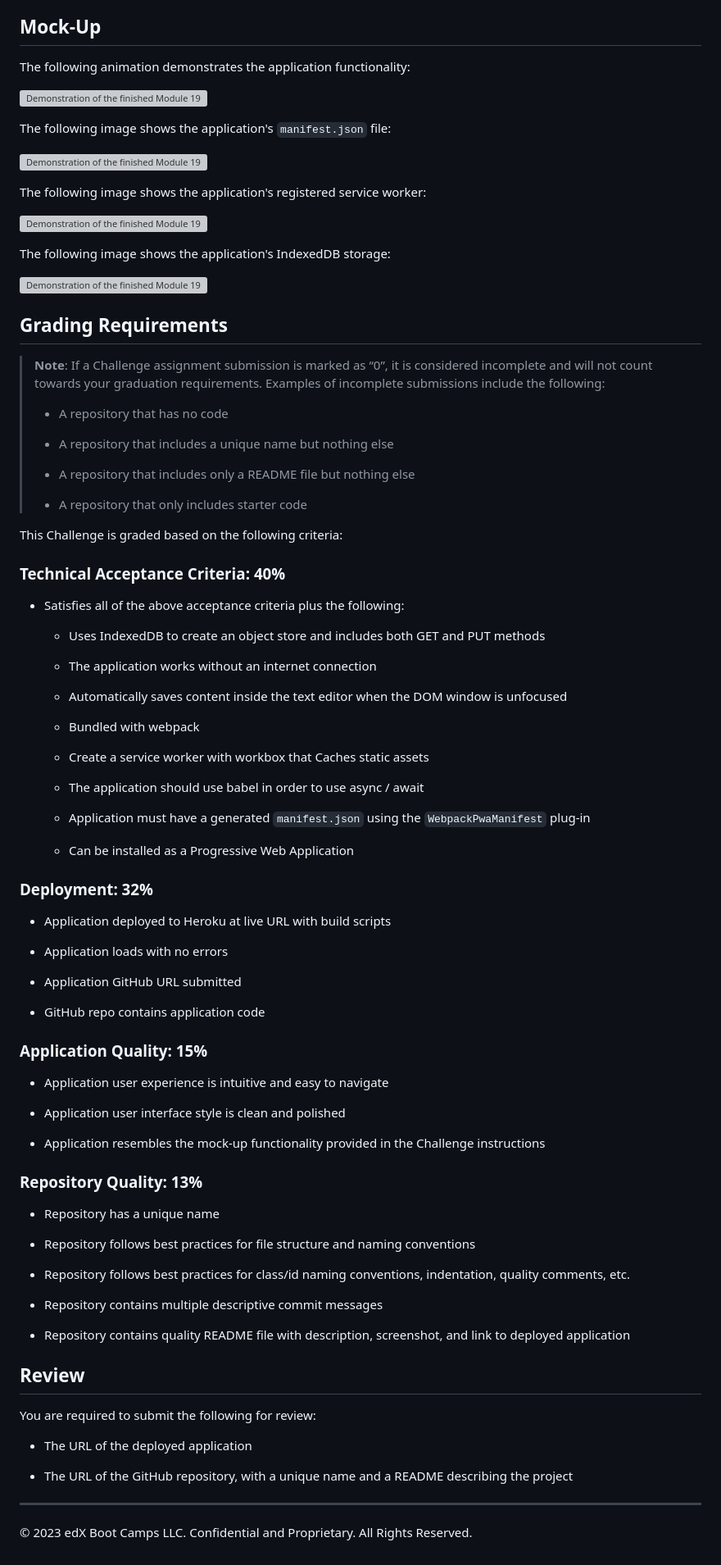
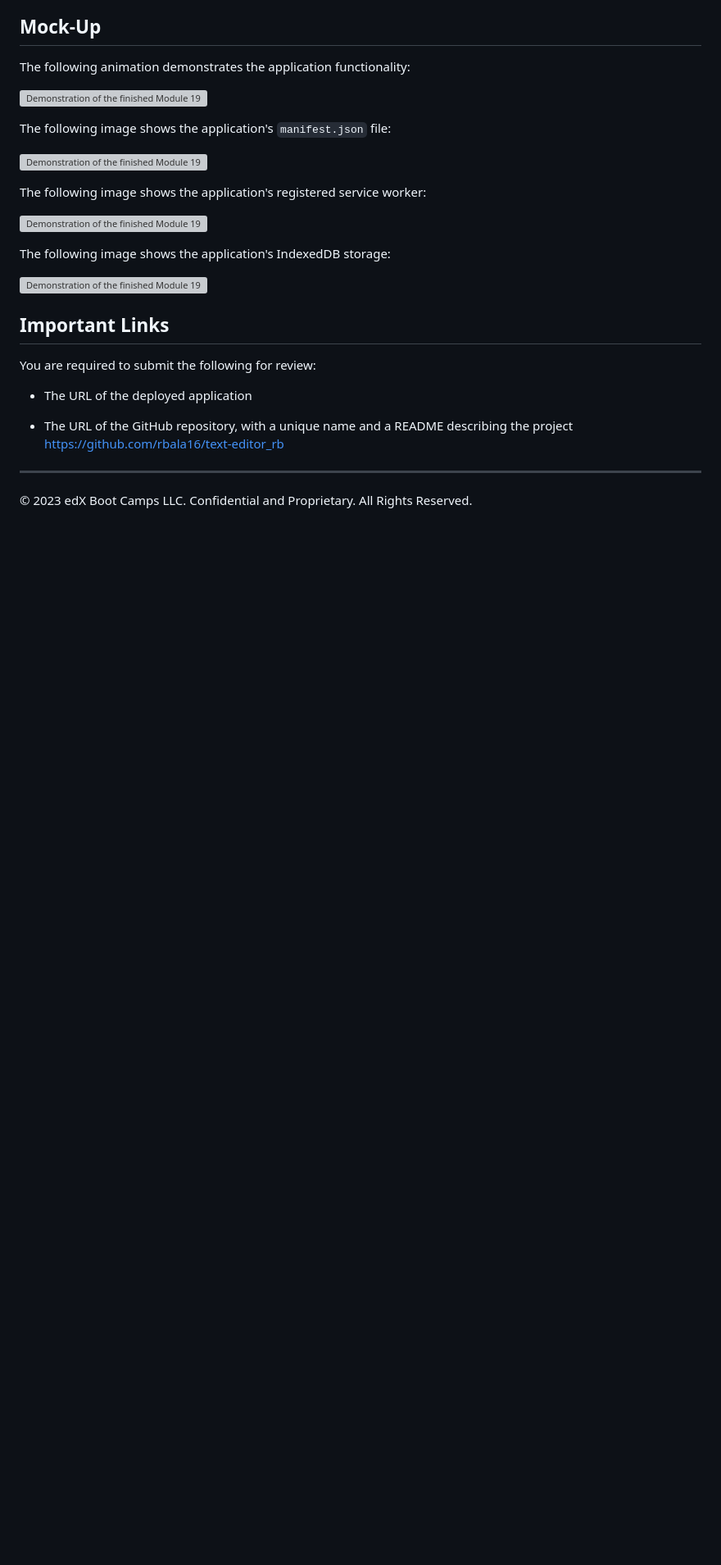
Before and after one commit to rbala16/text-editor_rb, a Markdown page: README.md, the part around one of its changes. Shown at 82% size. GitHub-like rendering; blank space fills up the shorter version; grey boxes are pictures that could not be loaded.

```diff
--- a/README.md
+++ b/README.md
@@ -66,77 +92,16 @@ The following image shows the application's IndexedDB storage:
 
 ![Demonstration of the finished Module 19 Challenge with a IndexedDB storage named 'jate' in the browser.](./Assets/03-idb-storage.png)
 
-## Grading Requirements
 
-> **Note**: If a Challenge assignment submission is marked as “0”, it is considered incomplete and will not count towards your graduation requirements. Examples of incomplete submissions include the following:
->
-> * A repository that has no code
->
-> * A repository that includes a unique name but nothing else
->
-> * A repository that includes only a README file but nothing else
->
-> * A repository that only includes starter code
 
-This Challenge is graded based on the following criteria:
 
-### Technical Acceptance Criteria: 40%
-
-* Satisfies all of the above acceptance criteria plus the following:
-
-  * Uses IndexedDB to create an object store and includes both GET and PUT methods
-
-  * The application works without an internet connection
-
-  * Automatically saves content inside the text editor when the DOM window is unfocused
-
-  * Bundled with webpack
-
-  * Create a service worker with workbox that Caches static assets
-
-  * The application should use babel in order to use async / await
-
-  * Application must have a generated `manifest.json` using the `WebpackPwaManifest` plug-in
-
-  * Can be installed as a Progressive Web Application
-
-### Deployment: 32%
-
-* Application deployed to Heroku at live URL with build scripts
-
-* Application loads with no errors
-
-* Application GitHub URL submitted
-
-* GitHub repo contains application code
-
-### Application Quality: 15%
-
-* Application user experience is intuitive and easy to navigate
-
-* Application user interface style is clean and polished
-
-* Application resembles the mock-up functionality provided in the Challenge instructions
-
-### Repository Quality: 13%
-
-* Repository has a unique name
-
-* Repository follows best practices for file structure and naming conventions
-
-* Repository follows best practices for class/id naming conventions, indentation, quality comments, etc.
-
-* Repository contains multiple descriptive commit messages
-
-* Repository contains quality README file with description, screenshot, and link to deployed application
-
-## Review
+## Important Links
 
 You are required to submit the following for review:
 
 * The URL of the deployed application
 
-* The URL of the GitHub repository, with a unique name and a README describing the project
-
+* The URL of the GitHub repository, with a unique name and a README describing the project<br>
+https://github.com/rbala16/text-editor_rb
 - - -
 © 2023 edX Boot Camps LLC. Confidential and Proprietary. All Rights Reserved.
```
Also changed, not shown: other parts of README.md (+34 -8 lines).
